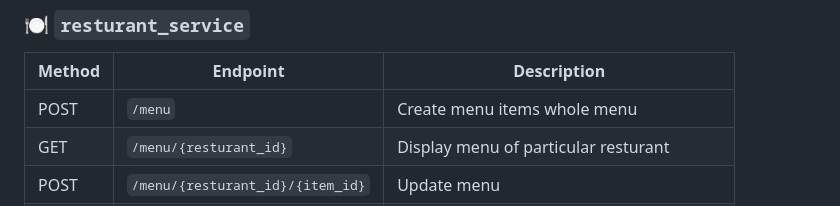
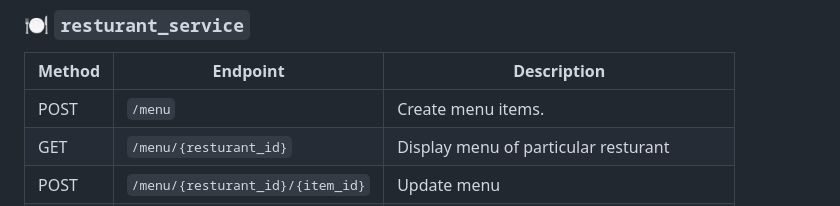
Before and after one commit to SRISHTI-24/food_delivery, a Markdown page: README.md, the part around the change. GitHub-like rendering.

```diff
--- a/README.md
+++ b/README.md
@@ -81,7 +81,7 @@ python -m user_service.main:app --reload --port 8001
 
 | Method | Endpoint                        | Description                                 |
 |--------|----------------------------------|--------------------------------------------|
-| POST   | `/menu`                          | Create menu items whole menu               |
+| POST   | `/menu`                          | Create menu items.           |
 | GET    | `/menu/{resturant_id}`           | Display menu of particular resturant       |
 | POST   | `/menu/{resturant_id}/{item_id}` | Update menu                                |
 | POST   | `/menu/{item_id}`                | Delete item                                |
```
